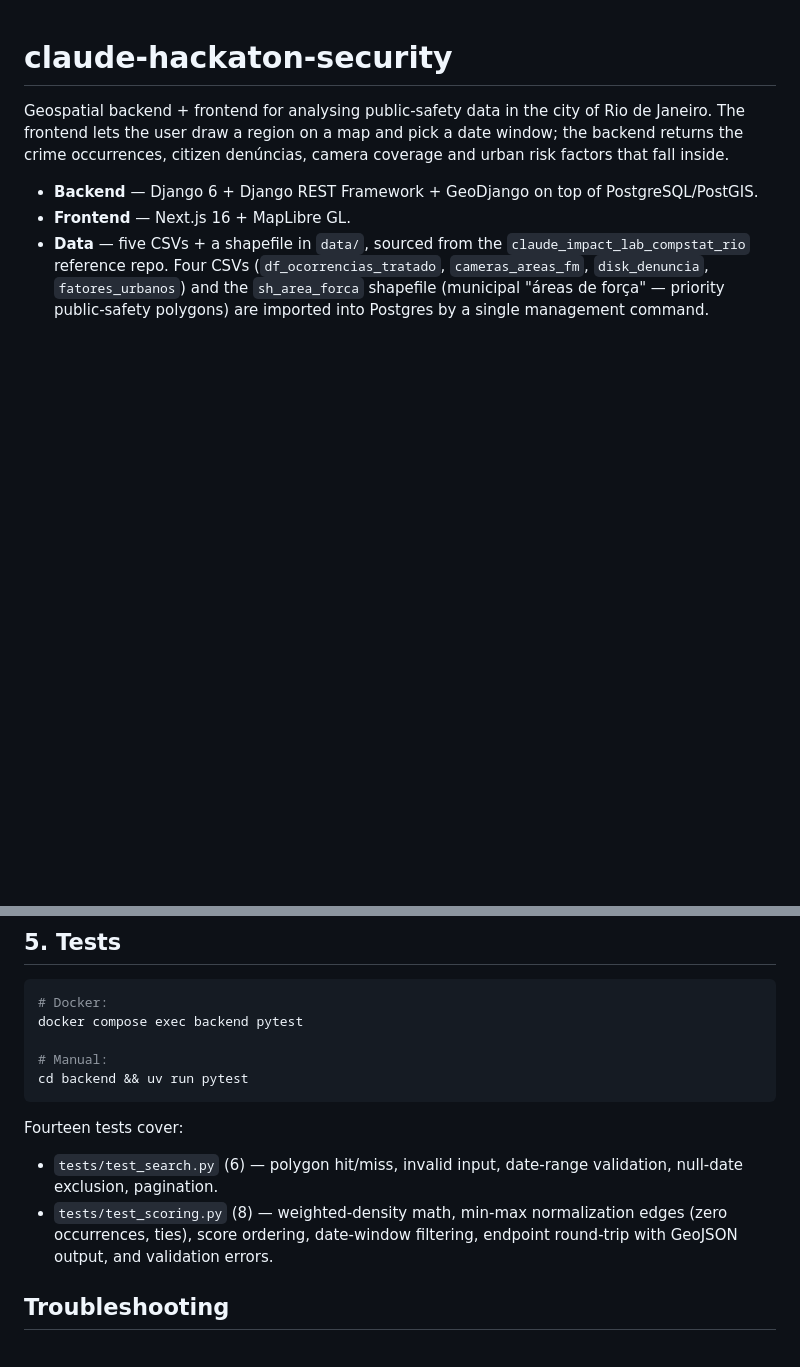
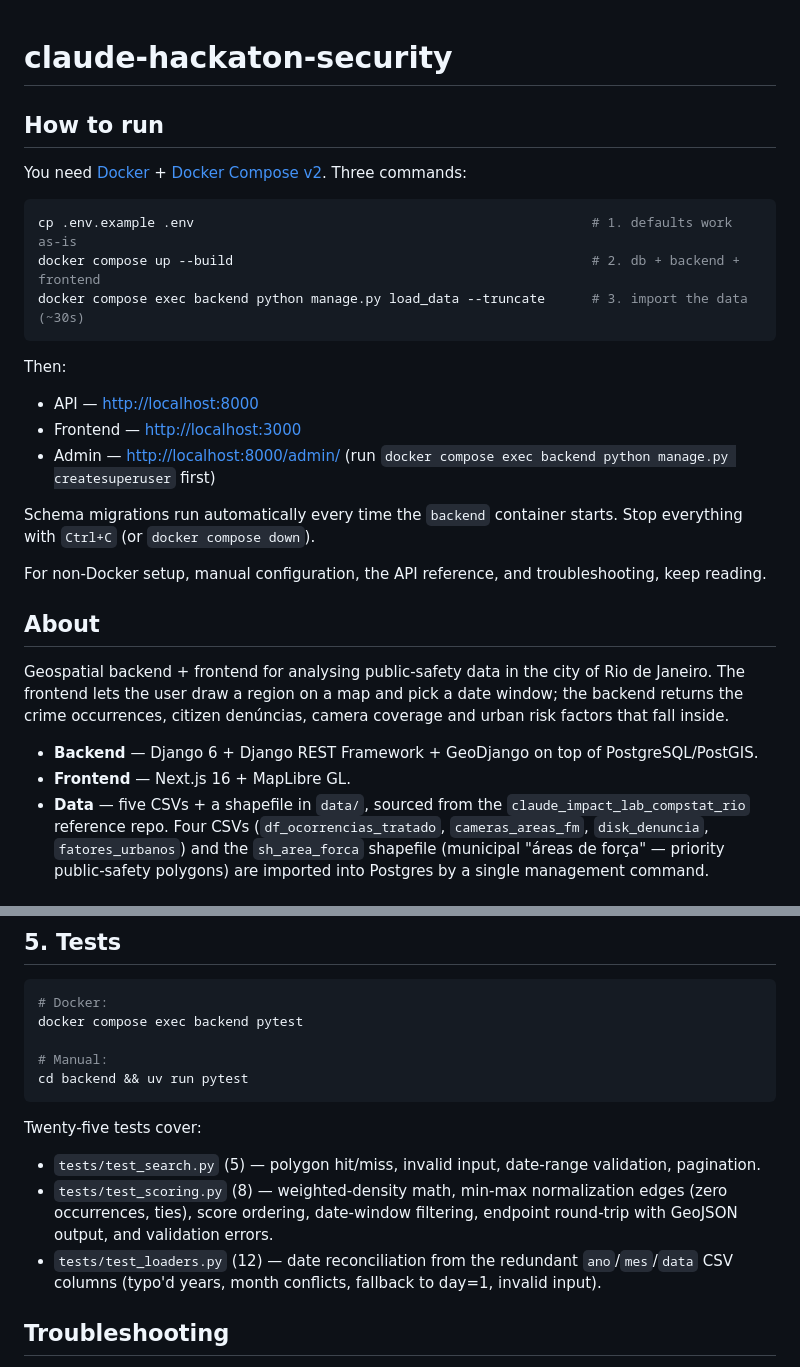
Before and after one commit to bastosgabriel/claude-hackaton-security, a Markdown page: README.md, 2 parts joined by grey strips. Drawn GitHub-style; blank space fills up the shorter version.

````diff
--- a/README.md
+++ b/README.md
@@ -1,4 +1,30 @@
 # claude-hackaton-security
+
+## How to run
+
+You need [Docker](https://docs.docker.com/engine/install/) +
+[Docker Compose v2](https://docs.docker.com/compose/install/). Three commands:
+
+```bash
+cp .env.example .env                                                   # 1. defaults work as-is
+docker compose up --build                                              # 2. db + backend + frontend
+docker compose exec backend python manage.py load_data --truncate      # 3. import the data (~30s)
+```
+
+Then:
+
+- API — <http://localhost:8000>
+- Frontend — <http://localhost:3000>
+- Admin — <http://localhost:8000/admin/> (run
+  `docker compose exec backend python manage.py createsuperuser` first)
+
+Schema migrations run automatically every time the `backend` container
+starts. Stop everything with `Ctrl+C` (or `docker compose down`).
+
+For non-Docker setup, manual configuration, the API reference, and
+troubleshooting, keep reading.
+
+## About
 
 Geospatial backend + frontend for analysing public-safety data in the city of
 Rio de Janeiro. The frontend lets the user draw a region on a map and pick a
@@ -270,13 +296,16 @@ docker compose exec backend pytest
 cd backend && uv run pytest
 ```
 
-Fourteen tests cover:
+Twenty-five tests cover:
 
-- `tests/test_search.py` (6) — polygon hit/miss, invalid input, date-range
-  validation, null-date exclusion, pagination.
+- `tests/test_search.py` (5) — polygon hit/miss, invalid input, date-range
+  validation, pagination.
 - `tests/test_scoring.py` (8) — weighted-density math, min-max
   normalization edges (zero occurrences, ties), score ordering, date-window
   filtering, endpoint round-trip with GeoJSON output, and validation errors.
+- `tests/test_loaders.py` (12) — date reconciliation from the redundant
+  `ano`/`mes`/`data` CSV columns (typo'd years, month conflicts, fallback
+  to day=1, invalid input).
 
 ## Troubleshooting
 
````
